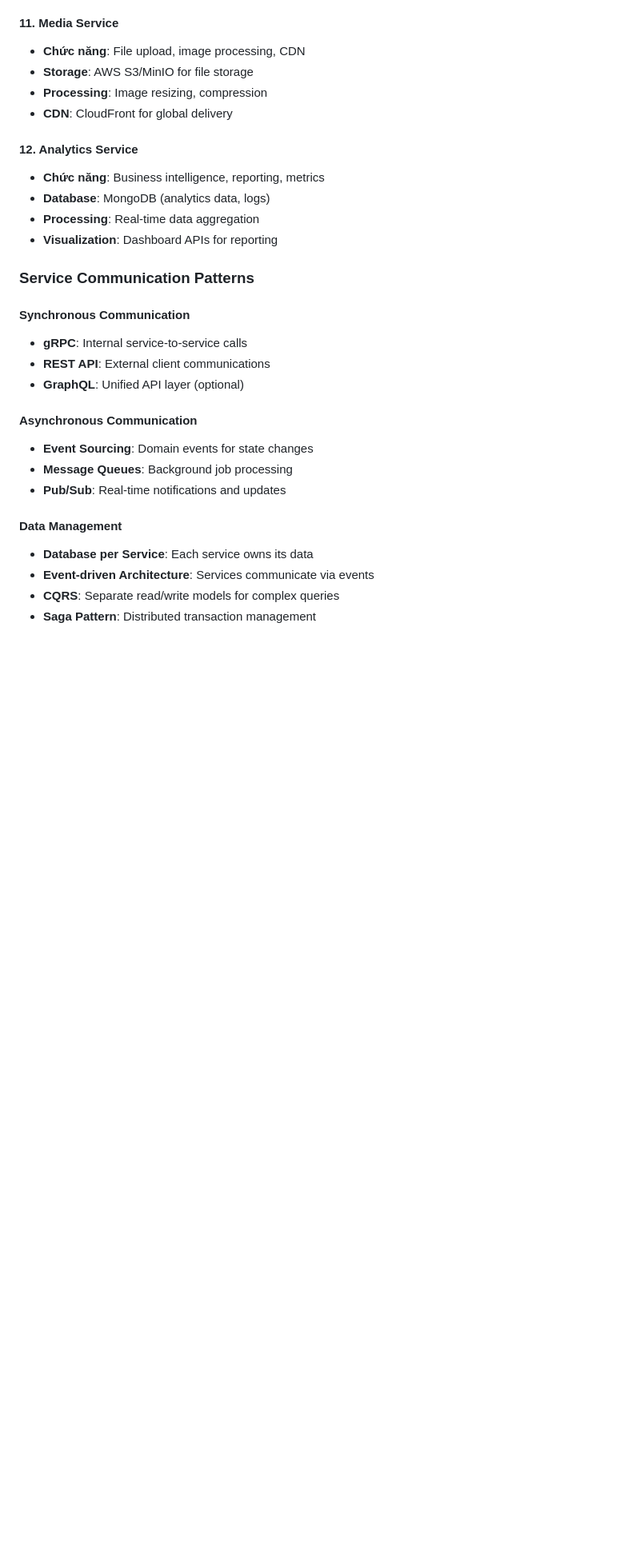
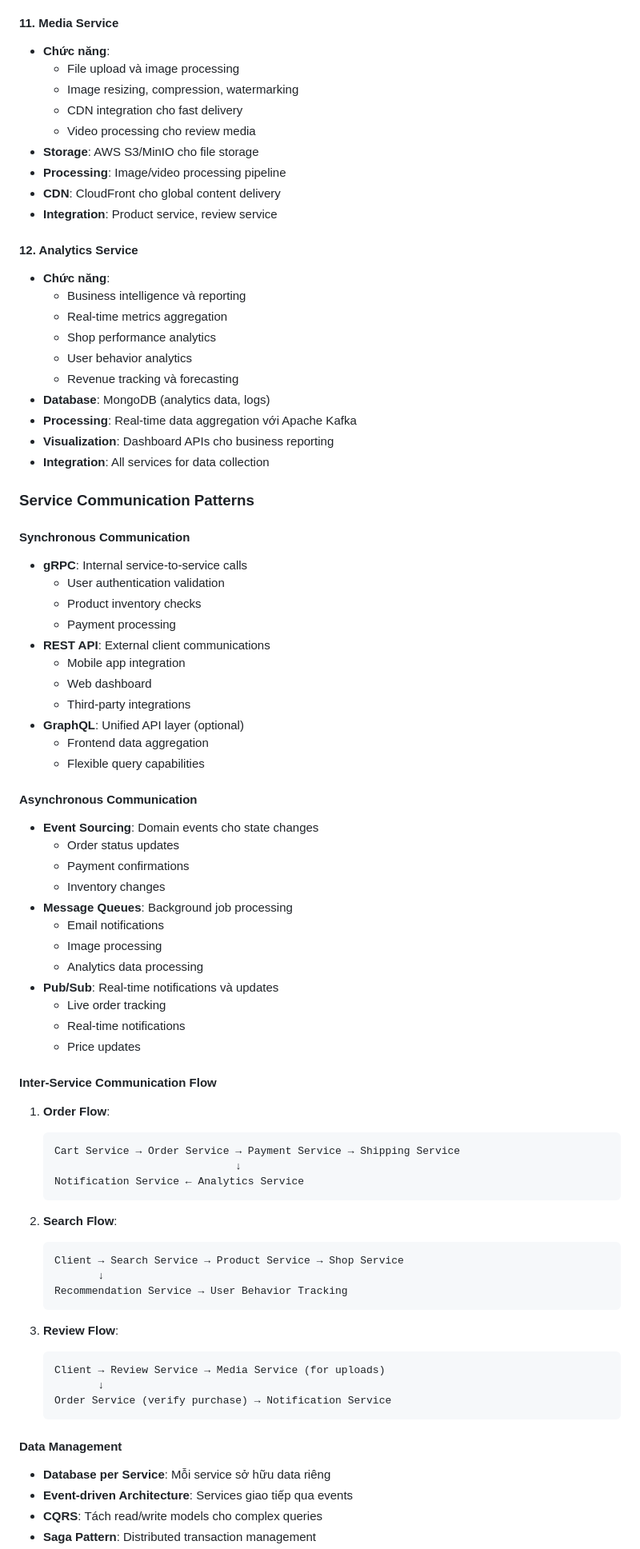
Before and after one commit to tojinguyen/Go-Shop-Backend, a Markdown page: README.md, the part around the change printed below. Shown: that part at 80% size. GitHub-like rendering; blank space fills up the shorter version.

````diff
--- a/README.md
+++ b/README.md
@@ -528,30 +607,80 @@ WS     /api/v1/shipping/{order_id}/live-tracking
 
 #### 11. Media Service
-- **Chức năng**: File upload, image processing, CDN
-- **Storage**: AWS S3/MinIO for file storage
-- **Processing**: Image resizing, compression
-- **CDN**: CloudFront for global delivery
+- **Chức năng**:
+  - File upload và image processing
+  - Image resizing, compression, watermarking
+  - CDN integration cho fast delivery
+  - Video processing cho review media
+- **Storage**: AWS S3/MinIO cho file storage
+- **Processing**: Image/video processing pipeline
+- **CDN**: CloudFront cho global content delivery
+- **Integration**: Product service, review service
 
 #### 12. Analytics Service
-- **Chức năng**: Business intelligence, reporting, metrics
+- **Chức năng**:
+  - Business intelligence và reporting
+  - Real-time metrics aggregation
+  - Shop performance analytics
+  - User behavior analytics
+  - Revenue tracking và forecasting
 - **Database**: MongoDB (analytics data, logs)
-- **Processing**: Real-time data aggregation
-- **Visualization**: Dashboard APIs for reporting
+- **Processing**: Real-time data aggregation với Apache Kafka
+- **Visualization**: Dashboard APIs cho business reporting
+- **Integration**: All services for data collection
 
 ### Service Communication Patterns
 
 #### Synchronous Communication
 - **gRPC**: Internal service-to-service calls
+  - User authentication validation
+  - Product inventory checks
+  - Payment processing
 - **REST API**: External client communications
+  - Mobile app integration
+  - Web dashboard
+  - Third-party integrations
 - **GraphQL**: Unified API layer (optional)
+  - Frontend data aggregation
+  - Flexible query capabilities
 
 #### Asynchronous Communication
-- **Event Sourcing**: Domain events for state changes
+- **Event Sourcing**: Domain events cho state changes
+  - Order status updates
+  - Payment confirmations
+  - Inventory changes
 - **Message Queues**: Background job processing
-- **Pub/Sub**: Real-time notifications and updates
+  - Email notifications
+  - Image processing
+  - Analytics data processing
+- **Pub/Sub**: Real-time notifications và updates
+  - Live order tracking
+  - Real-time notifications
+  - Price updates
+
+#### Inter-Service Communication Flow
+1. **Order Flow**:
+   ```
+   Cart Service → Order Service → Payment Service → Shipping Service
+                                ↓
+   Notification Service ← Analytics Service
+   ```
+
+2. **Search Flow**:
+   ```
+   Client → Search Service → Product Service → Shop Service
+          ↓
+   Recommendation Service → User Behavior Tracking
+   ```
+
+3. **Review Flow**:
+   ```
+   Client → Review Service → Media Service (for uploads)
+          ↓
+   Order Service (verify purchase) → Notification Service
+   ```
 
 #### Data Management
-- **Database per Service**: Each service owns its data
-- **Event-driven Architecture**: Services communicate via events
-- **CQRS**: Separate read/write models for complex queries
+- **Database per Service**: Mỗi service sở hữu data riêng
+- **Event-driven Architecture**: Services giao tiếp qua events
+- **CQRS**: Tách read/write models cho complex queries
 - **Saga Pattern**: Distributed transaction management
````
Also changed, not shown: other parts of README.md (+129 -41 lines).
